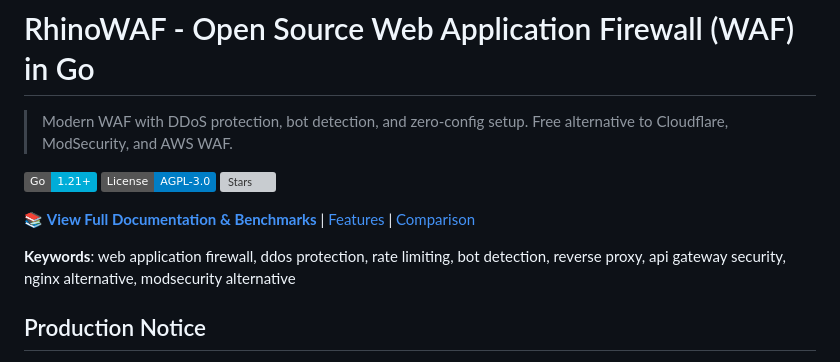
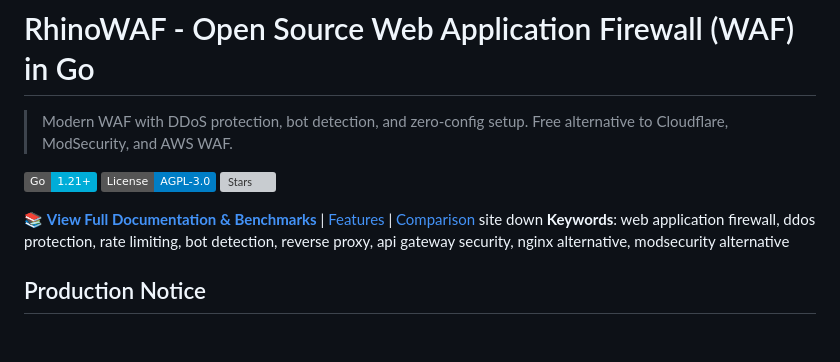
Before and after one commit to Egida/RhinoWAF, a Markdown page: README.md, the part around the change. GitHub-like rendering; badges without logos; blank space fills up the shorter version; grey boxes are pictures that could not be loaded.

```diff
--- a/README.md
+++ b/README.md
@@ -7,7 +7,7 @@
 [![Stars](https://img.shields.io/github/stars/1rhino2/RhinoWAF?style=social)](https://github.com/1rhino2/RhinoWAF)
 
 📚 **[View Full Documentation & Benchmarks](https://1rhino2.github.io/RhinoWAF/)** | [Features](https://1rhino2.github.io/RhinoWAF/features.html) | [Comparison](https://1rhino2.github.io/RhinoWAF/comparison.html)
-
+site down
 **Keywords**: web application firewall, ddos protection, rate limiting, bot detection, reverse proxy, api gateway security, nginx alternative, modsecurity alternative
 
 ## Production Notice
```
